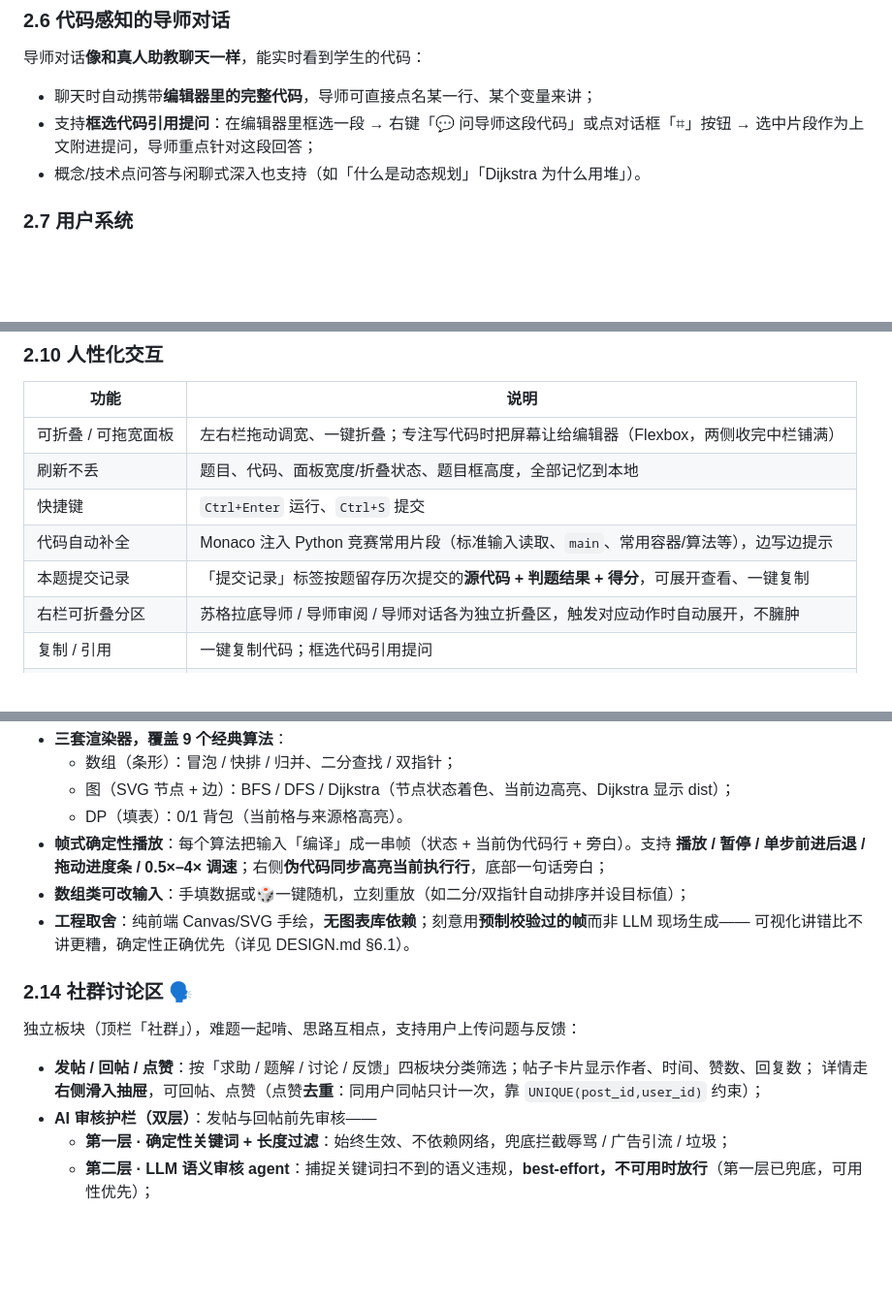
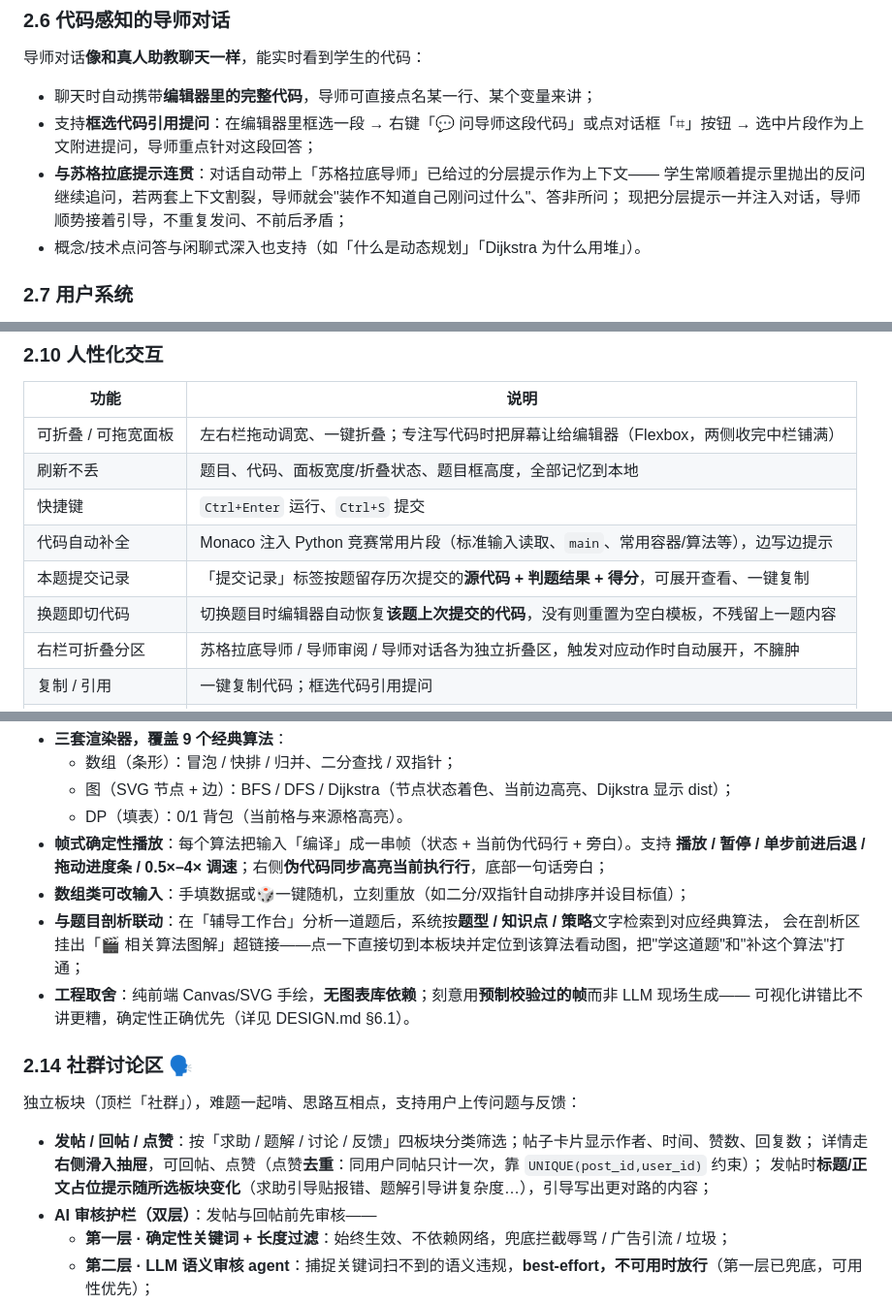
Before and after one commit to ProZhang-Gr/cp-tutor-agent, a Markdown page: 功能报告.md, 3 parts joined by grey strips. Shown at 97% size. Rendered like a GitHub page; blank space fills up the shorter version.

```diff
--- a/功能报告.md
+++ b/功能报告.md
@@ -119,6 +119,9 @@ ARENA 把「算法竞赛辅导」这件事，拆解给一支各司其职的 AI
 - 聊天时自动携带**编辑器里的完整代码**，导师可直接点名某一行、某个变量来讲；
 - 支持**框选代码引用提问**：在编辑器里框选一段 → 右键「💬 问导师这段代码」或点对话框「⌗」按钮 →
   选中片段作为上文附进提问，导师重点针对这段回答；
+- **与苏格拉底提示连贯**：对话自动带上「苏格拉底导师」已给过的分层提示作为上下文——
+  学生常顺着提示里抛出的反问继续追问，若两套上下文割裂，导师就会"装作不知道自己刚问过什么"、答非所问；
+  现把分层提示一并注入对话，导师顺势接着引导，不重复发问、不前后矛盾；
 - 概念/技术点问答与闲聊式深入也支持（如「什么是动态规划」「Dijkstra 为什么用堆」）。
 
 ### 2.7 用户系统
@@ -155,6 +158,7 @@ ARENA 把「算法竞赛辅导」这件事，拆解给一支各司其职的 AI
 | 快捷键 | `Ctrl+Enter` 运行、`Ctrl+S` 提交 |
 | 代码自动补全 | Monaco 注入 Python 竞赛常用片段（标准输入读取、`main`、常用容器/算法等），边写边提示 |
 | 本题提交记录 | 「提交记录」标签按题留存历次提交的**源代码 + 判题结果 + 得分**，可展开查看、一键复制 |
+| 换题即切代码 | 切换题目时编辑器自动恢复**该题上次提交的代码**，没有则重置为空白模板，不残留上一题内容 |
 | 右栏可折叠分区 | 苏格拉底导师 / 导师审阅 / 导师对话各为独立折叠区，触发对应动作时自动展开，不臃肿 |
 | 复制 / 引用 | 一键复制代码；框选代码引用提问 |
 | 题目框可拉高 | 可拖拽调高并记忆，方便与右侧代码左右对照 |
@@ -194,6 +198,8 @@ ARENA 把「算法竞赛辅导」这件事，拆解给一支各司其职的 AI
 - **帧式确定性播放**：每个算法把输入「编译」成一串帧（状态 + 当前伪代码行 + 旁白）。支持
   **播放 / 暂停 / 单步前进后退 / 拖动进度条 / 0.5×–4× 调速**；右侧**伪代码同步高亮当前执行行**，底部一句话旁白；
 - **数组类可改输入**：手填数据或🎲一键随机，立刻重放（如二分/双指针自动排序并设目标值）；
+- **与题目剖析联动**：在「辅导工作台」分析一道题后，系统按**题型 / 知识点 / 策略**文字检索到对应经典算法，
+  会在剖析区挂出「🎬 相关算法图解」超链接——点一下直接切到本板块并定位到该算法看动图，把"学这道题"和"补这个算法"打通；
 - **工程取舍**：纯前端 Canvas/SVG 手绘，**无图表库依赖**；刻意用**预制校验过的帧**而非 LLM 现场生成——
   可视化讲错比不讲更糟，确定性正确优先（详见 DESIGN.md §6.1）。
 
@@ -203,6 +209,7 @@ ARENA 把「算法竞赛辅导」这件事，拆解给一支各司其职的 AI
 
 - **发帖 / 回帖 / 点赞**：按「求助 / 题解 / 讨论 / 反馈」四板块分类筛选；帖子卡片显示作者、时间、赞数、回复数；
   详情走**右侧滑入抽屉**，可回帖、点赞（点赞**去重**：同用户同帖只计一次，靠 `UNIQUE(post_id,user_id)` 约束）；
+  发帖时**标题/正文占位提示随所选板块变化**（求助引导贴报错、题解引导讲复杂度…），引导写出更对路的内容；
 - **AI 审核护栏（双层）**：发帖与回帖前先审核——
   - **第一层 · 确定性关键词 + 长度过滤**：始终生效、不依赖网络，兜底拦截辱骂 / 广告引流 / 垃圾；
   - **第二层 · LLM 语义审核 agent**：捕捉关键词扫不到的语义违规，**best-effort，不可用时放行**（第一层已兜底，可用性优先）；
```
Also changed, not shown: DESIGN.md (+2 -0 lines), README.md (+5 -2 lines).
